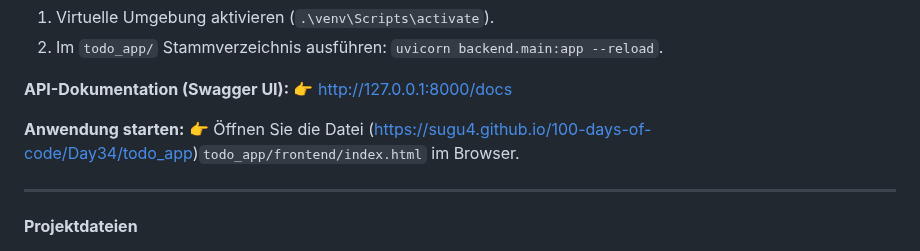
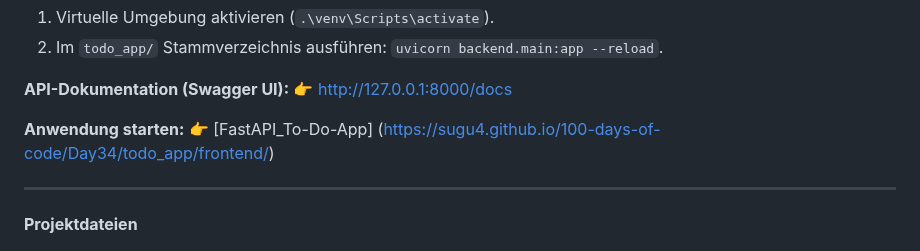
Before and after one commit to Sugu4/100-days-of-code, a Markdown page: Day34/todo_app/README.md, the part around the change. Drawn GitHub-style.

Commit message:
LinkToApp

```diff
--- a/Day34/todo_app/README.md
+++ b/Day34/todo_app/README.md
@@ -41,7 +41,7 @@ Thema: Aufbau einer REST-API mit FastAPI und Verbindung zu einem Vanilla-JavaScr
 👉 http://127.0.0.1:8000/docs
 
 **Anwendung starten:**
-👉 Öffnen Sie die Datei (https://sugu4.github.io/100-days-of-code/Day34/todo_app)`todo_app/frontend/index.html` im Browser.
+👉 [FastAPI_To-Do-App] (https://sugu4.github.io/100-days-of-code/Day34/todo_app/frontend/)
 
 ---
 
```
